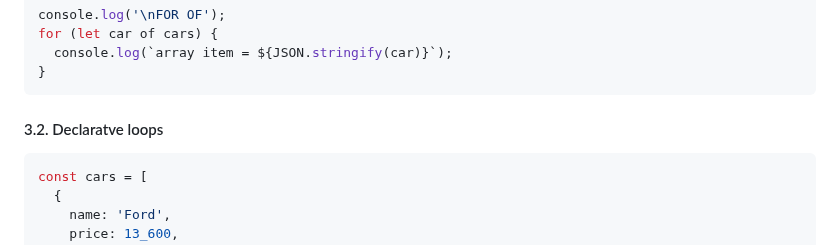
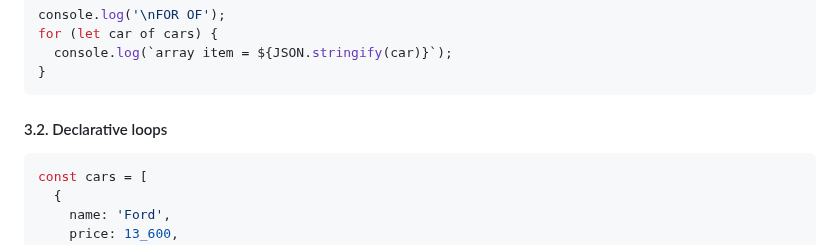
Before and after one commit to danrusu/js-for-testers, a Markdown page: sessions/session2.md, the part around the change. GitHub-like rendering.

Commit message:
fix typo

````diff
--- a/sessions/session2.md
+++ b/sessions/session2.md
@@ -159,7 +159,7 @@ for (let car of cars) {
 }
 ```
 
-#### 3.2. Declaratve loops
+#### 3.2. Declarative loops
 
 ```javascript
 const cars = [
````
